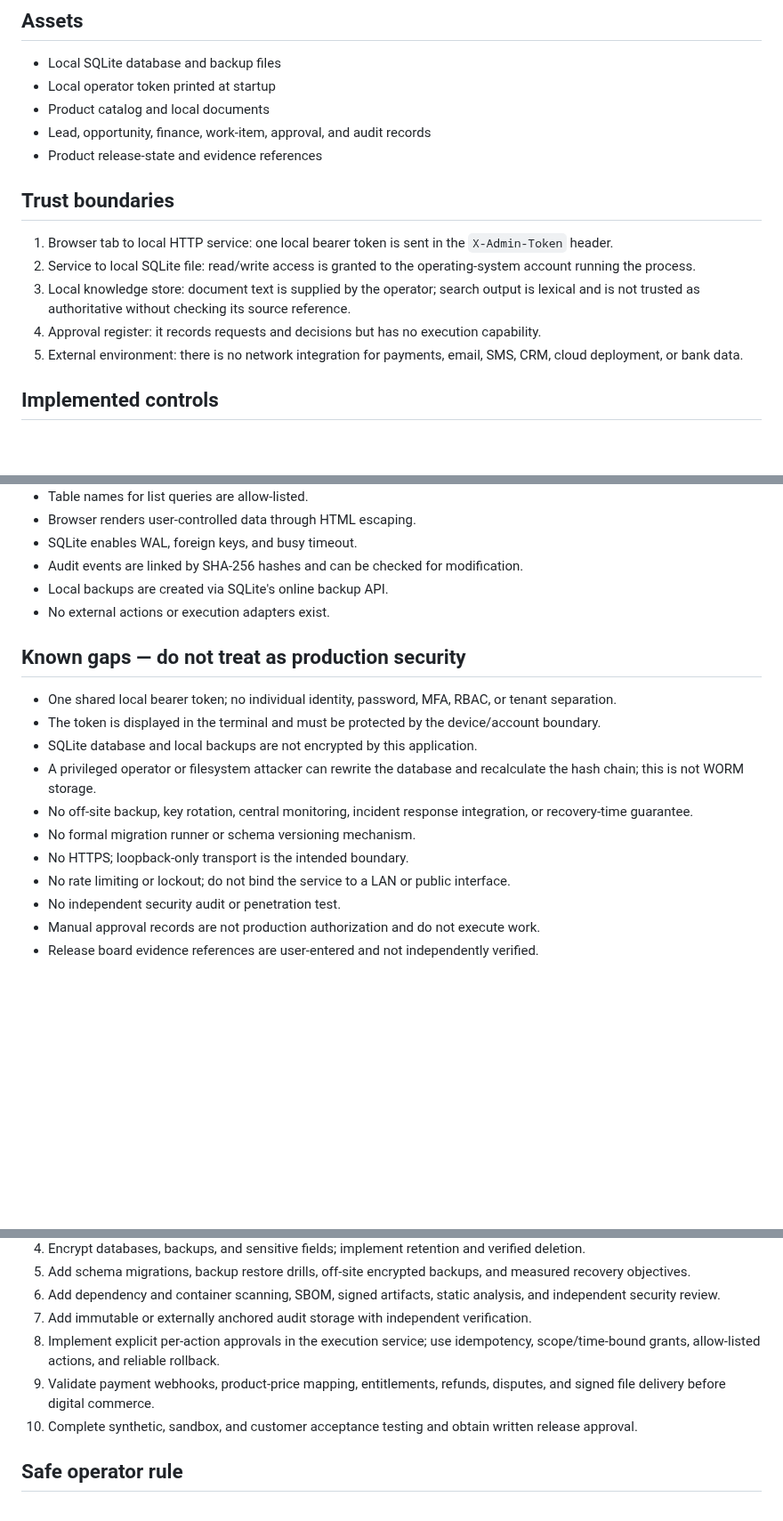
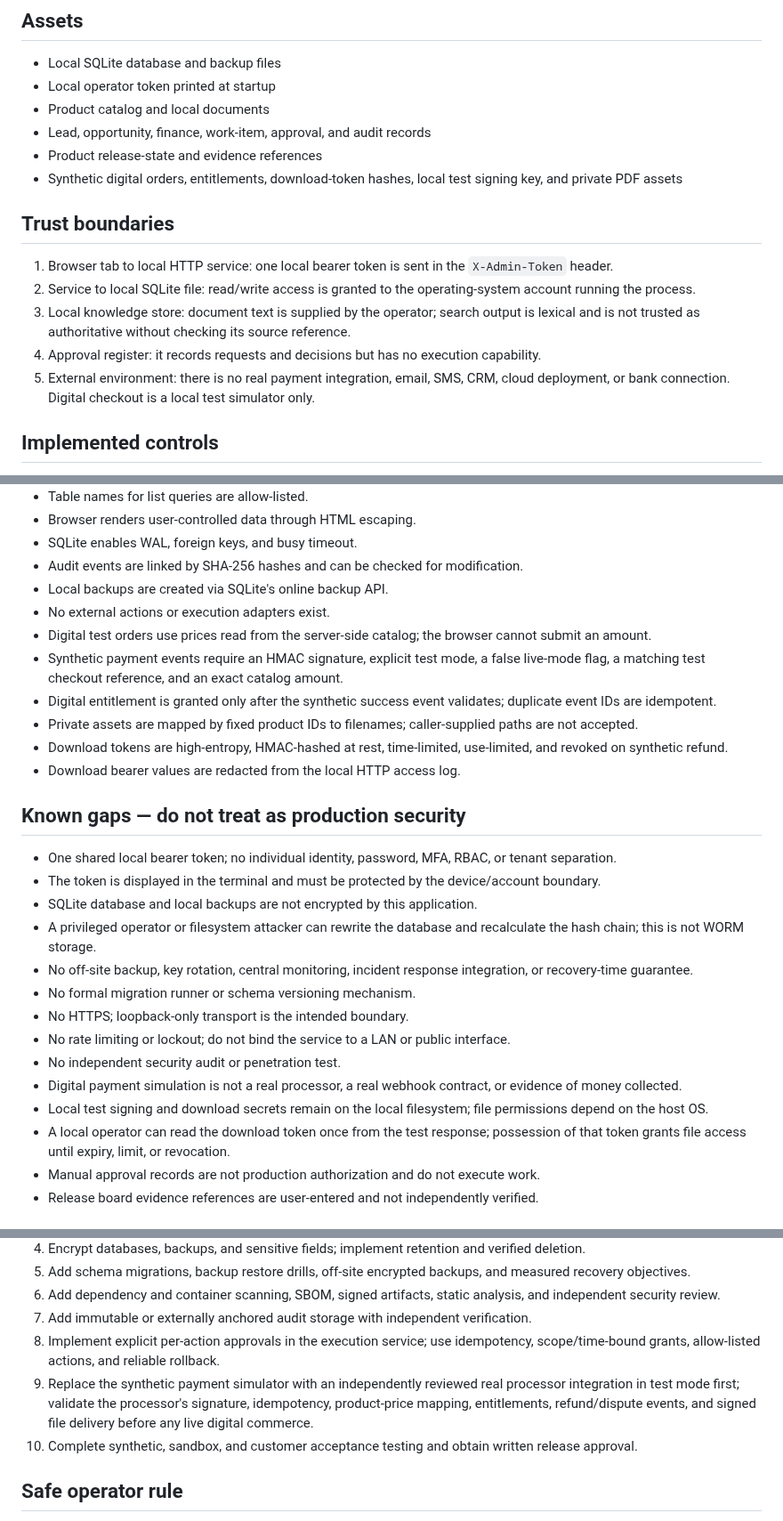
Before and after one commit to Garrettc123/garcar-landing, a Markdown page: platform/SECURITY_MODEL.md, 3 parts joined by grey strips. Shown at 89% size. Rendered like a GitHub page; blank space fills up the shorter version.

Commit message:
Update security model for test-mode digital entitlement and protected files

```diff
--- a/platform/SECURITY_MODEL.md
+++ b/platform/SECURITY_MODEL.md
@@ -9,13 +9,14 @@ A single local operator using a loopback-bound development console with syntheti
 - Product catalog and local documents
 - Lead, opportunity, finance, work-item, approval, and audit records
 - Product release-state and evidence references
+- Synthetic digital orders, entitlements, download-token hashes, local test signing key, and private PDF assets
 
 ## Trust boundaries
 1. Browser tab to local HTTP service: one local bearer token is sent in the `X-Admin-Token` header.
 2. Service to local SQLite file: read/write access is granted to the operating-system account running the process.
 3. Local knowledge store: document text is supplied by the operator; search output is lexical and is not trusted as authoritative without checking its source reference.
 4. Approval register: it records requests and decisions but has no execution capability.
-5. External environment: there is no network integration for payments, email, SMS, CRM, cloud deployment, or bank data.
+5. External environment: there is no real payment integration, email, SMS, CRM, cloud deployment, or bank connection. Digital checkout is a local test simulator only.
 
 ## Implemented controls
 - HTTP server binds to `127.0.0.1`, not all network interfaces.
@@ -30,6 +31,12 @@ A single local operator using a loopback-bound development console with syntheti
 - Audit events are linked by SHA-256 hashes and can be checked for modification.
 - Local backups are created via SQLite's online backup API.
 - No external actions or execution adapters exist.
+- Digital test orders use prices read from the server-side catalog; the browser cannot submit an amount.
+- Synthetic payment events require an HMAC signature, explicit test mode, a false live-mode flag, a matching test checkout reference, and an exact catalog amount.
+- Digital entitlement is granted only after the synthetic success event validates; duplicate event IDs are idempotent.
+- Private assets are mapped by fixed product IDs to filenames; caller-supplied paths are not accepted.
+- Download tokens are high-entropy, HMAC-hashed at rest, time-limited, use-limited, and revoked on synthetic refund.
+- Download bearer values are redacted from the local HTTP access log.
 
 ## Known gaps — do not treat as production security
 - One shared local bearer token; no individual identity, password, MFA, RBAC, or tenant separation.
@@ -41,6 +48,9 @@ A single local operator using a loopback-bound development console with syntheti
 - No HTTPS; loopback-only transport is the intended boundary.
 - No rate limiting or lockout; do not bind the service to a LAN or public interface.
 - No independent security audit or penetration test.
+- Digital payment simulation is not a real processor, a real webhook contract, or evidence of money collected.
+- Local test signing and download secrets remain on the local filesystem; file permissions depend on the host OS.
+- A local operator can read the download token once from the test response; possession of that token grants file access until expiry, limit, or revocation.
 - Manual approval records are not production authorization and do not execute work.
 - Release board evidence references are user-entered and not independently verified.
 
@@ -54,7 +64,7 @@ Before any hosted or customer-facing use:
 6. Add dependency and container scanning, SBOM, signed artifacts, static analysis, and independent security review.
 7. Add immutable or externally anchored audit storage with independent verification.
 8. Implement explicit per-action approvals in the execution service; use idempotency, scope/time-bound grants, allow-listed actions, and reliable rollback.
-9. Validate payment webhooks, product-price mapping, entitlements, refunds, disputes, and signed file delivery before digital commerce.
+9. Replace the synthetic payment simulator with an independently reviewed real processor integration in test mode first; validate the processor's signature, idempotency, product-price mapping, entitlements, refund/dispute events, and signed file delivery before any live digital commerce.
 10. Complete synthetic, sandbox, and customer acceptance testing and obtain written release approval.
 
 ## Safe operator rule
```
